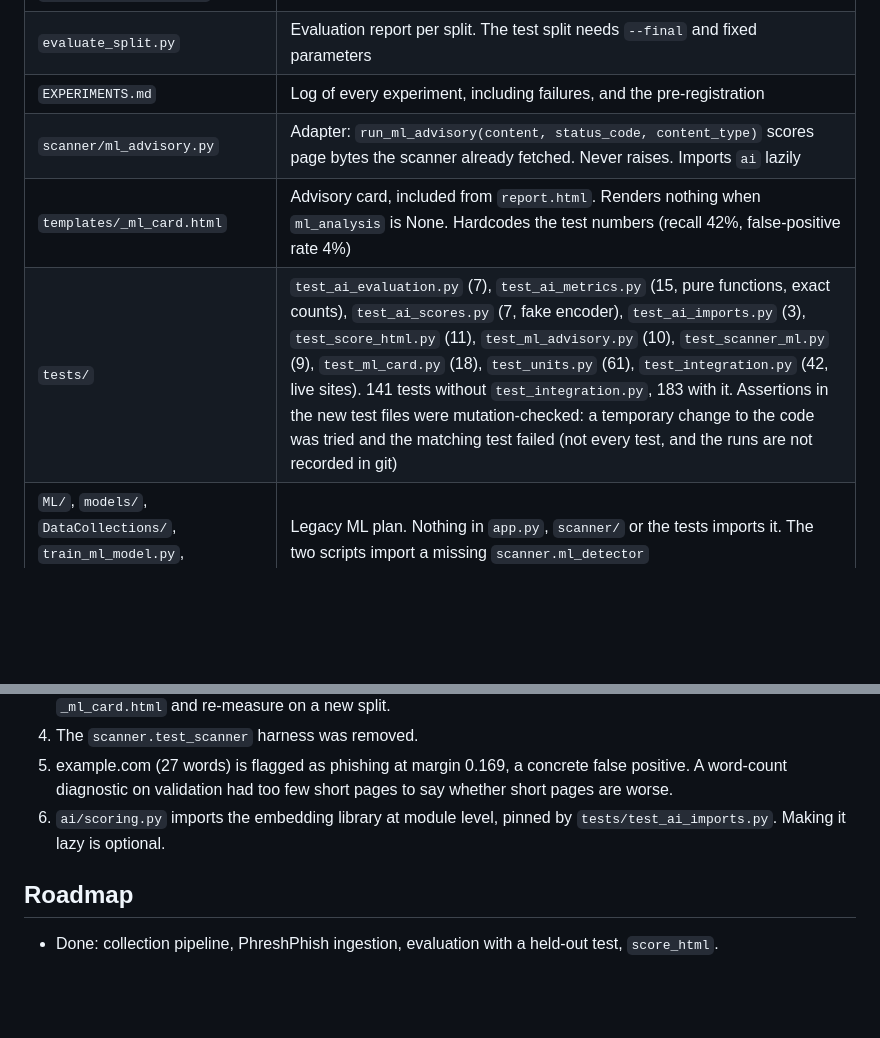
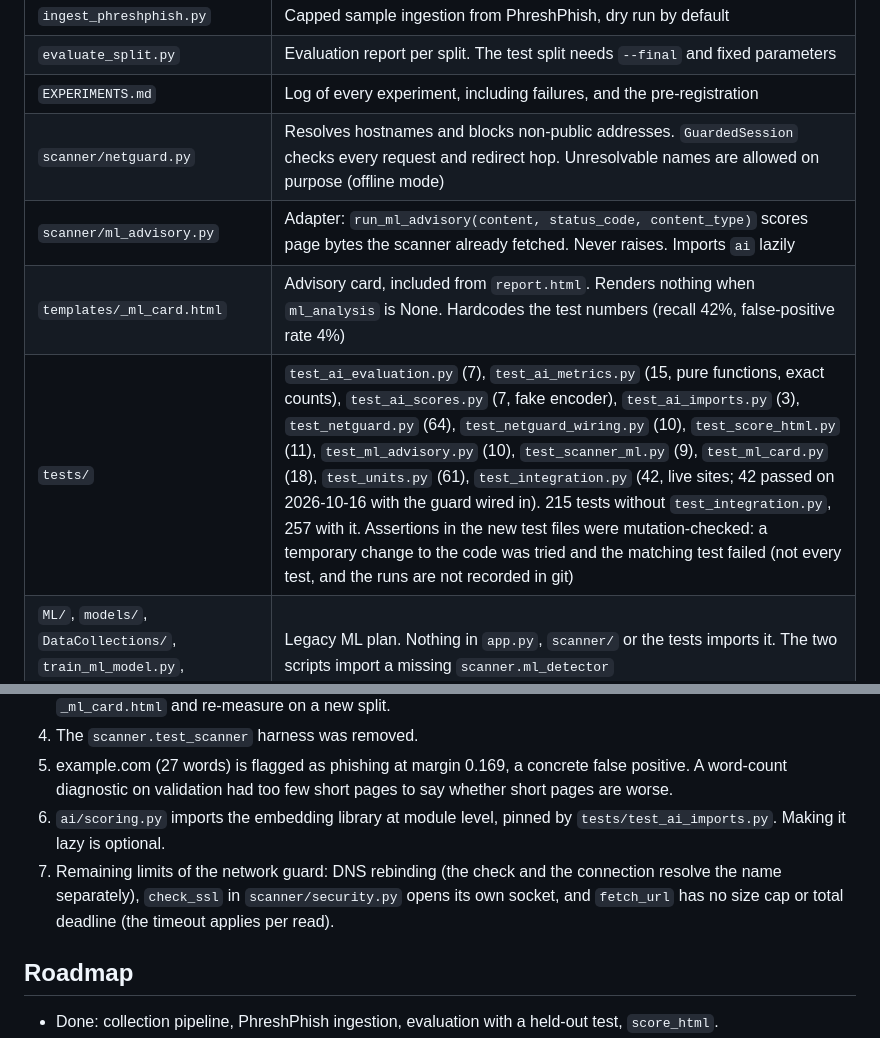
Before and after one commit to Juggy247/Security-Scanner, a Markdown page: AGENT.md, 2 parts joined by grey strips. Rendered like a GitHub page; blank space fills up the shorter version.

```diff
--- a/AGENT.md
+++ b/AGENT.md
@@ -47,9 +47,10 @@ time: wait for the owner's output before continuing.
 | `ingest_phreshphish.py` | Capped sample ingestion from PhreshPhish, dry run by default |
 | `evaluate_split.py` | Evaluation report per split. The test split needs `--final` and fixed parameters |
 | `EXPERIMENTS.md` | Log of every experiment, including failures, and the pre-registration |
+| `scanner/netguard.py` | Resolves hostnames and blocks non-public addresses. `GuardedSession` checks every request and redirect hop. Unresolvable names are allowed on purpose (offline mode) |
 | `scanner/ml_advisory.py` | Adapter: `run_ml_advisory(content, status_code, content_type)` scores page bytes the scanner already fetched. Never raises. Imports `ai` lazily |
 | `templates/_ml_card.html` | Advisory card, included from `report.html`. Renders nothing when `ml_analysis` is None. Hardcodes the test numbers (recall 42%, false-positive rate 4%) |
-| `tests/` | `test_ai_evaluation.py` (7), `test_ai_metrics.py` (15, pure functions, exact counts), `test_ai_scores.py` (7, fake encoder), `test_ai_imports.py` (3), `test_score_html.py` (11), `test_ml_advisory.py` (10), `test_scanner_ml.py` (9), `test_ml_card.py` (18), `test_units.py` (61), `test_integration.py` (42, live sites). 141 tests without `test_integration.py`, 183 with it. Assertions in the new test files were mutation-checked: a temporary change to the code was tried and the matching test failed (not every test, and the runs are not recorded in git) |
+| `tests/` | `test_ai_evaluation.py` (7), `test_ai_metrics.py` (15, pure functions, exact counts), `test_ai_scores.py` (7, fake encoder), `test_ai_imports.py` (3), `test_netguard.py` (64), `test_netguard_wiring.py` (10), `test_score_html.py` (11), `test_ml_advisory.py` (10), `test_scanner_ml.py` (9), `test_ml_card.py` (18), `test_units.py` (61), `test_integration.py` (42, live sites; 42 passed on 2026-10-16 with the guard wired in). 215 tests without `test_integration.py`, 257 with it. Assertions in the new test files were mutation-checked: a temporary change to the code was tried and the matching test failed (not every test, and the runs are not recorded in git) |
 | `ML/`, `models/`, `DataCollections/`, `train_ml_model.py`, `test_ml_detector.py` | Legacy ML plan. Nothing in `app.py`, `scanner/` or the tests imports it. The two scripts import a missing `scanner.ml_detector` |
 
 ## Data (MongoDB `security_scanner.page_records`, schema version 4)
@@ -116,6 +117,7 @@ Storage: unique index on `url`, partial unique index on `content.text_hash`, `in
    validation had too few short pages to say whether short pages are worse.
 6. `ai/scoring.py` imports the embedding library at module level, pinned by `tests/test_ai_imports.py`. Making it lazy is
    optional.
+7. Remaining limits of the network guard: DNS rebinding (the check and the connection resolve the name separately), `check_ssl` in `scanner/security.py` opens its own socket, and `fetch_url` has no size cap or total deadline (the timeout applies per read).
 
 ## Roadmap
 
```
Also changed, not shown: README.md (+3 -3 lines).
